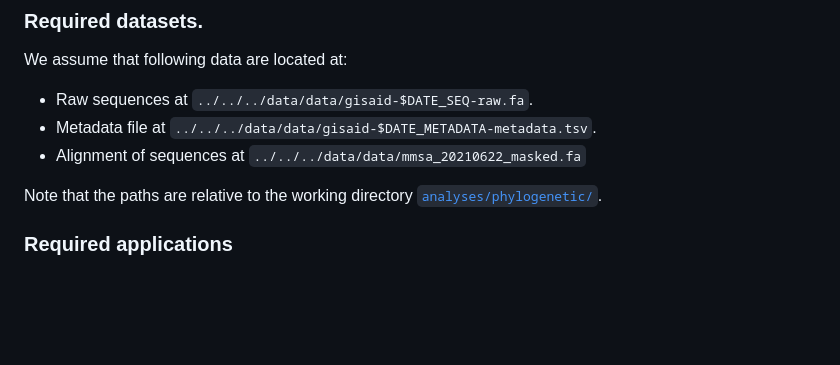
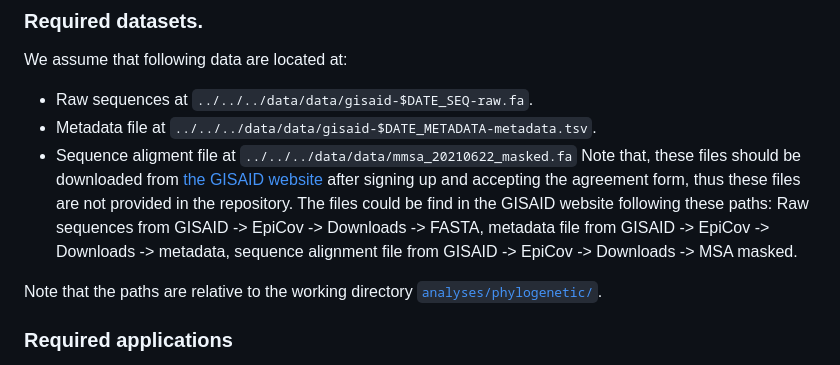
Before and after one commit to hzi-bifo/covid-germany-mcmc, a Markdown page: README.md, the part around the change. Rendered like a GitHub page; blank space fills up the shorter version.

```diff
--- a/README.md
+++ b/README.md
@@ -20,7 +20,8 @@ The workflow includes some optional steps, some steps for testing the results. S
 We assume that following data are located at:
 * Raw sequences at `../../../data/data/gisaid-$DATE_SEQ-raw.fa`.
 * Metadata file at `../../../data/data/gisaid-$DATE_METADATA-metadata.tsv`.
-* Alignment of sequences at `../../../data/data/mmsa_20210622_masked.fa`
+* Sequence aligment file at `../../../data/data/mmsa_20210622_masked.fa`
+Note that, these files should be downloaded from [the GISAID website](https://gisaid.org/) after signing up and accepting the agreement form, thus these files are not provided in the repository. The files could be find in the GISAID website following these paths: Raw sequences from GISAID -> EpiCov -> Downloads -> FASTA, metadata file from GISAID -> EpiCov -> Downloads -> metadata, sequence alignment file from GISAID -> EpiCov -> Downloads -> MSA masked.
 
 Note that the paths are relative to the working directory [`analyses/phylogenetic/`](analyses/phylogenetic/).
 
```
